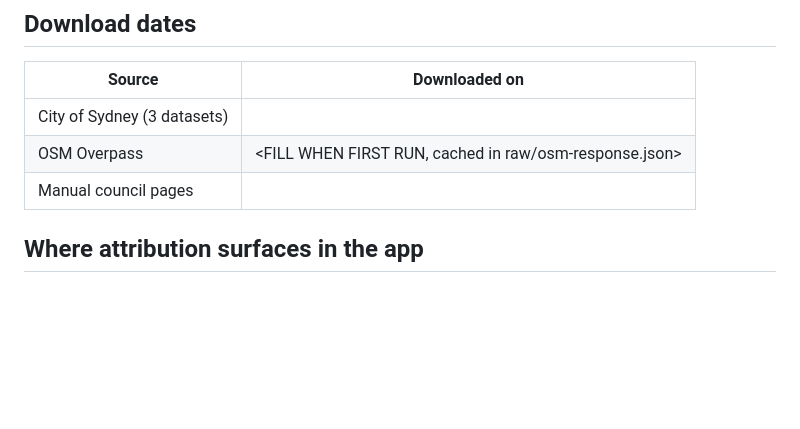
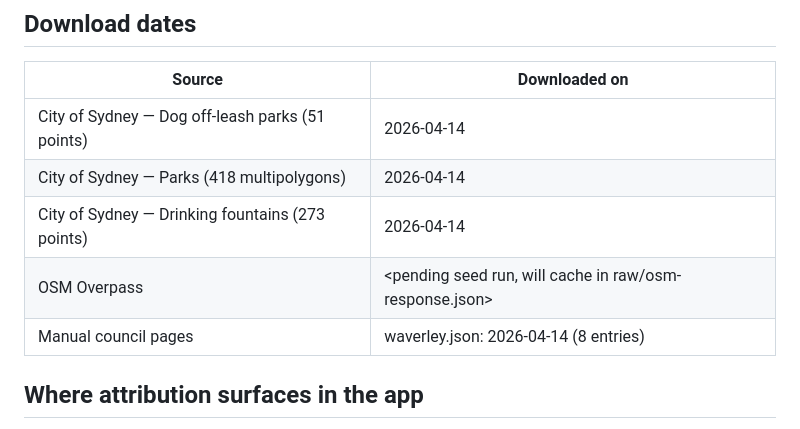
Before and after one commit to Borkd-AU/borkd, a Markdown page: data/seed/LICENSES.md, the part around the change. Drawn GitHub-style; blank space fills up the shorter version.

Commit message:
docs(seed): fill City of Sydney download dates
CoS datasets pulled 2026-04-14: 51 off-leash + 418 parks + 273
fountains = 742 candidates, 588 after dedup. Waverley manual: 8
entries same day.

```diff
--- a/data/seed/LICENSES.md
+++ b/data/seed/LICENSES.md
@@ -62,9 +62,11 @@ plan for future live-lookup integration (allowed for real-time display only).
 
 | Source | Downloaded on |
 |--------|---------------|
-| City of Sydney (3 datasets) | <FILL WHEN DOWNLOADED> |
-| OSM Overpass | <FILL WHEN FIRST RUN, cached in raw/osm-response.json> |
-| Manual council pages | <FILL PER FILE> |
+| City of Sydney — Dog off-leash parks (51 points) | 2026-04-14 |
+| City of Sydney — Parks (418 multipolygons) | 2026-04-14 |
+| City of Sydney — Drinking fountains (273 points) | 2026-04-14 |
+| OSM Overpass | <pending seed run, will cache in raw/osm-response.json> |
+| Manual council pages | waverley.json: 2026-04-14 (8 entries) |
 
 ## Where attribution surfaces in the app
 
```
